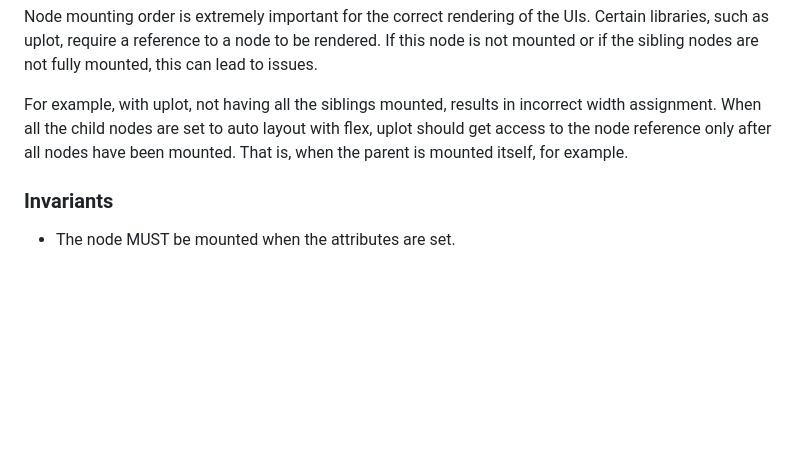
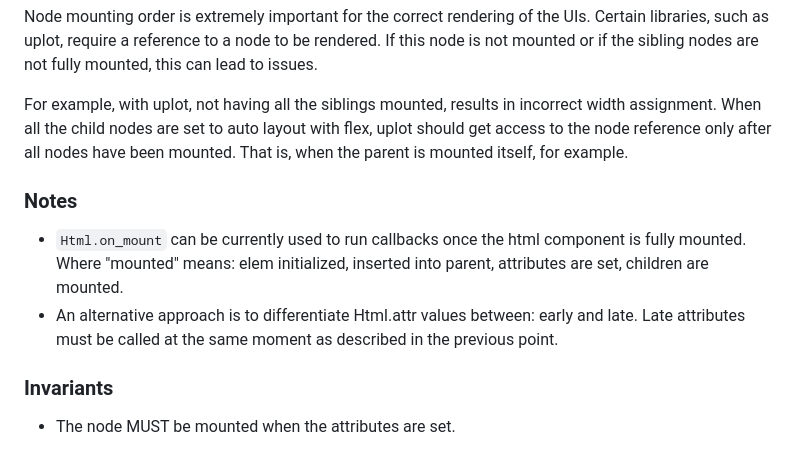
Before and after one commit to rizo/helix, a Markdown page: TODO.md, the part around the change. Drawn GitHub-style; blank space fills up the shorter version.

```diff
--- a/TODO.md
+++ b/TODO.md
@@ -79,6 +79,11 @@ Node mounting order is extremely important for the correct rendering of the UIs.
 
 For example, with uplot, not having all the siblings mounted, results in incorrect width assignment. When all the child nodes are set to auto layout with flex, uplot should get access to the node reference only after all nodes have been mounted. That is, when the parent is mounted itself, for example.
 
+### Notes
+
+- `Html.on_mount` can be currently used to run callbacks once the html component is fully mounted. Where "mounted" means: elem initialized, inserted into parent, attributes are set, children are mounted.
+- An alternative approach is to differentiate Html.attr values between: early and late. Late attributes must be called at the same moment as described in the previous point.
+
 ### Invariants
 
 - The node MUST be mounted when the attributes are set.
```
